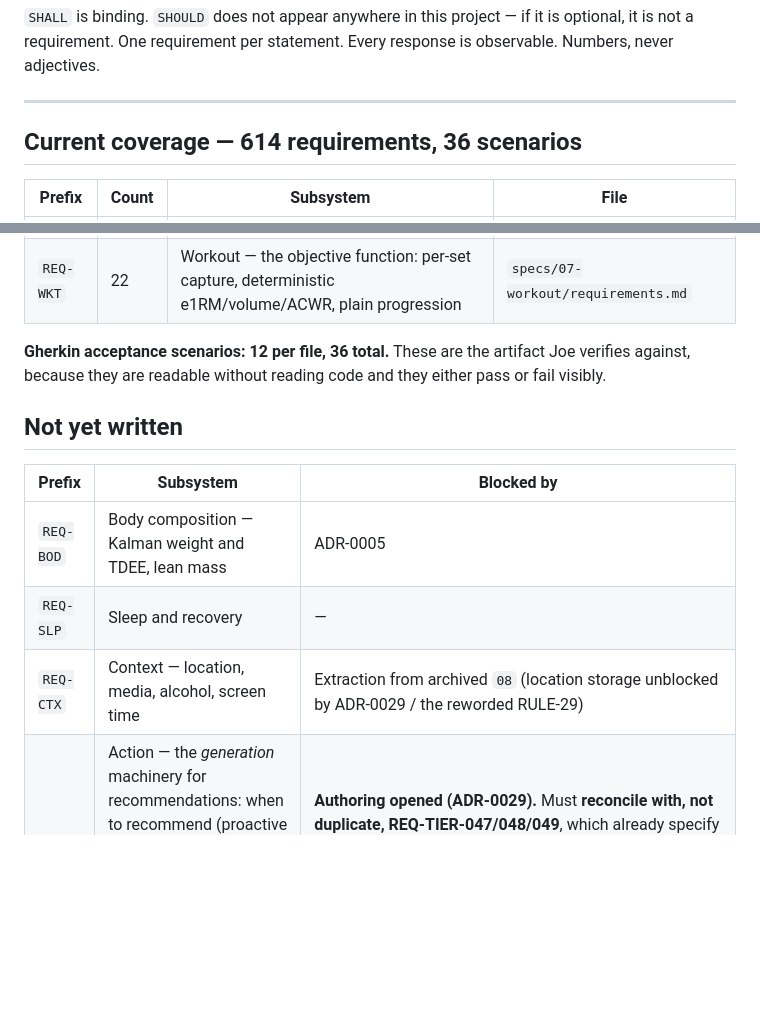
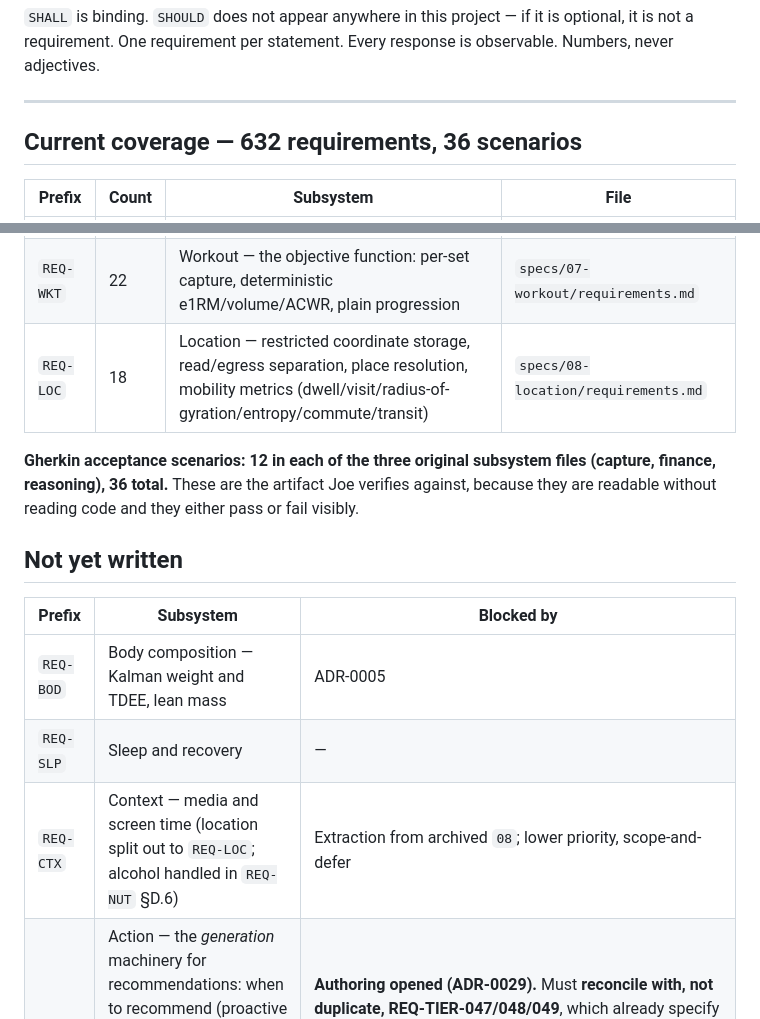
Before and after one commit to josephdelany/personal-os-v2, a Markdown page: specs/REQUIREMENTS_INDEX.md, 2 parts joined by grey strips. GitHub-like rendering; blank space fills up the shorter version.

```diff
--- a/specs/REQUIREMENTS_INDEX.md
+++ b/specs/REQUIREMENTS_INDEX.md
@@ -22,7 +22,7 @@ response is observable. Numbers, never adjectives.
 
 ---
 
-## Current coverage — 614 requirements, 36 scenarios
+## Current coverage — 632 requirements, 36 scenarios
 
 | Prefix | Count | Subsystem | File |
 |---|---|---|---|
@@ -36,8 +36,10 @@ response is observable. Numbers, never adjectives.
 | `REQ-NAR` | 29 | Narration — numeral templates, vocabulary linting, degradation | `specs/04-reasoning/requirements.md` |
 | `REQ-ASK` | 25 | Open-ended question answering — the PHIA loop; out-of-registry-operation and causal-routing completeness (REQ-ASK-031/032, Missing-H) | `specs/04-reasoning/requirements.md` |
 | `REQ-WKT` | 22 | Workout — the objective function: per-set capture, deterministic e1RM/volume/ACWR, plain progression | `specs/07-workout/requirements.md` |
+| `REQ-LOC` | 18 | Location — restricted coordinate storage, read/egress separation, place resolution, mobility metrics (dwell/visit/radius-of-gyration/entropy/commute/transit) | `specs/08-location/requirements.md` |
 
-**Gherkin acceptance scenarios: 12 per file, 36 total.** These are the artifact
+**Gherkin acceptance scenarios: 12 in each of the three original subsystem files
+(capture, finance, reasoning), 36 total.** These are the artifact
 Joe verifies against, because they are readable without reading code and they
 either pass or fail visibly.
 
@@ -47,7 +49,7 @@ either pass or fail visibly.
 |---|---|---|
 | `REQ-BOD` | Body composition — Kalman weight and TDEE, lean mass | ADR-0005 |
 | `REQ-SLP` | Sleep and recovery | — |
-| `REQ-CTX` | Context — location, media, alcohol, screen time | Extraction from archived `08` (location storage unblocked by ADR-0029 / the reworded RULE-29) |
+| `REQ-CTX` | Context — media and screen time (location split out to `REQ-LOC`; alcohol handled in `REQ-NUT` §D.6) | Extraction from archived `08`; lower priority, scope-and-defer |
 | `REQ-ACT` | Action — the *generation* machinery for recommendations: when to recommend (proactive vs on-demand), cadence, the scored-prediction/auto-demotion loop applied to recommendations, the action vocabulary, an optional "what to do today" digest | **Authoring opened (ADR-0029).** Must **reconcile with, not duplicate, REQ-TIER-047/048/049**, which already specify the recommendation *disclosure contract* (session-end reviewer, ADR-0029 addendum). Scope in ADR-0029 §D4 / `docs/CONSTITUTION_RESTRUCTURE_PROPOSAL.md` §4. Blocked on OQ-30 (residual tier floor + REQ-FIN-190/198 reconciliation) and the tier-labelling surface (RULE-17). No requirement numbered until OQ-30 is ruled |
 | `REQ-UI` | Interface | Phase 7, deliberately last |
 
```
Also changed, not shown: docs/OPEN_QUESTIONS.md (+14 -0 lines), specs/08-location/requirements.md (added, +88 -0 lines).
